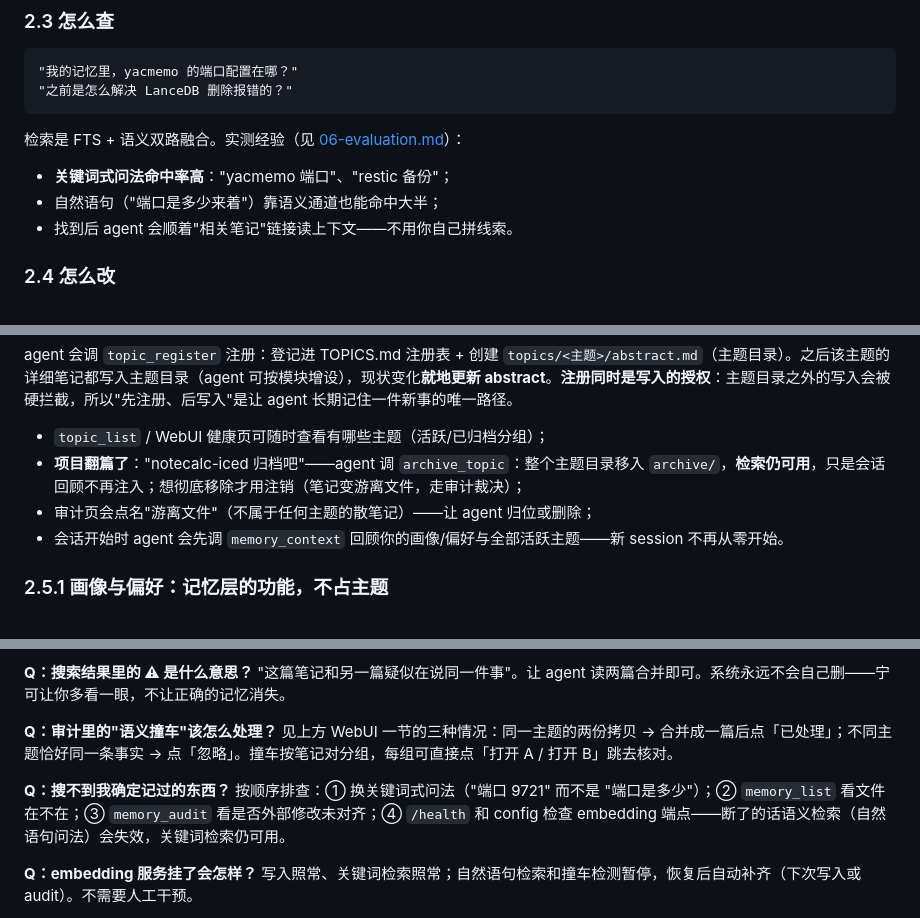
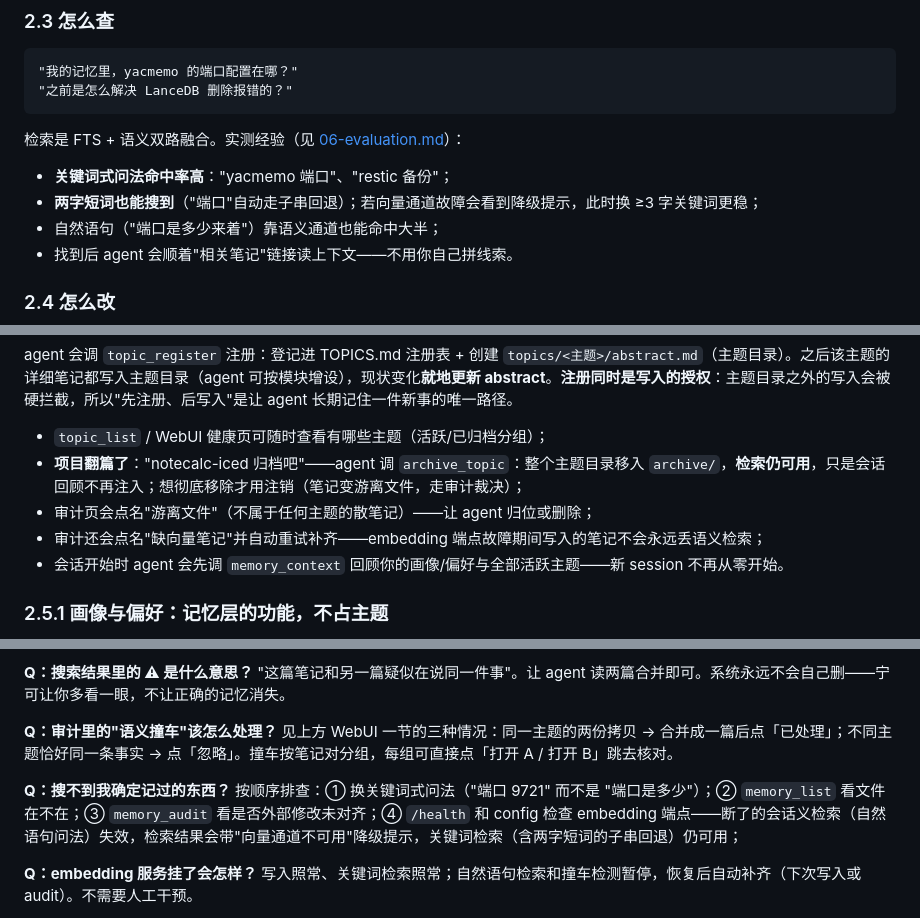
Before and after one commit to agent-memory-atlas-archive/yachen4ever--yacmemo, a Markdown page: docs/00-user-guide.md, 3 parts joined by grey strips. Rendered like a GitHub page.

Commit message:
docs: 补齐 00-user-guide 与 07-webui 的同步（短词检索/缺向量自愈/删快照联动）

```diff
--- a/docs/00-user-guide.md
+++ b/docs/00-user-guide.md
@@ -109,6 +109,7 @@ agent 会：先查有没有同主题笔记 → 有就 `memory_edit` 更新 →
 检索是 FTS + 语义双路融合。实测经验（见 [06-evaluation.md](06-evaluation.md)）：
 
 - **关键词式问法命中率高**："yacmemo 端口"、"restic 备份"；
+- **两字短词也能搜到**（"端口"自动走子串回退）；若向量通道故障会看到降级提示，此时换 ≥3 字关键词更稳；
 - 自然语句（"端口是多少来着"）靠语义通道也能命中大半；
 - 找到后 agent 会顺着"相关笔记"链接读上下文——不用你自己拼线索。
 
@@ -131,6 +132,7 @@ agent 会调 `topic_register` 注册：登记进 TOPICS.md 注册表 + 创建 `t
 - `topic_list` / WebUI 健康页可随时查看有哪些主题（活跃/已归档分组）；
 - **项目翻篇了**："notecalc-iced 归档吧"——agent 调 `archive_topic`：整个主题目录移入 `archive/`，**检索仍可用**，只是会话回顾不再注入；想彻底移除才用注销（笔记变游离文件，走审计裁决）；
 - 审计页会点名"游离文件"（不属于任何主题的散笔记）——让 agent 归位或删除；
+- 审计还会点名"缺向量笔记"并自动重试补齐——embedding 端点故障期间写入的笔记不会永远丢语义检索；
 - 会话开始时 agent 会先调 `memory_context` 回顾你的画像/偏好与全部活跃主题——新 session 不再从零开始。
 
 ### 2.5.1 画像与偏好：记忆层的功能，不占主题
@@ -244,7 +246,7 @@ root = "/srv/yacmemo/user2/memory"
 见上方 WebUI 一节的三种情况：同一主题的两份拷贝 → 合并成一篇后点「已处理」；不同主题恰好同一条事实 → 点「忽略」。撞车按笔记对分组，每组可直接点「打开 A / 打开 B」跳去核对。
 
 **Q：搜不到我确定记过的东西？**
-按顺序排查：① 换关键词式问法（"端口 9721" 而不是 "端口是多少"）；② `memory_list` 看文件在不在；③ `memory_audit` 看是否外部修改未对齐；④ `/health` 和 config 检查 embedding 端点——断了的话语义检索（自然语句问法）会失效，关键词检索仍可用。
+按顺序排查：① 换关键词式问法（"端口 9721" 而不是 "端口是多少"）；② `memory_list` 看文件在不在；③ `memory_audit` 看是否外部修改未对齐；④ `/health` 和 config 检查 embedding 端点——断了的会话义检索（自然语句问法）失效，检索结果会带"向量通道不可用"降级提示，关键词检索（含两字短词的子串回退）仍可用；
 
 **Q：embedding 服务挂了会怎样？**
 写入照常、关键词检索照常；自然语句检索和撞车检测暂停，恢复后自动补齐（下次写入或 audit）。不需要人工干预。
```
Also changed, not shown: docs/07-webui.md (+2 -0 lines).
